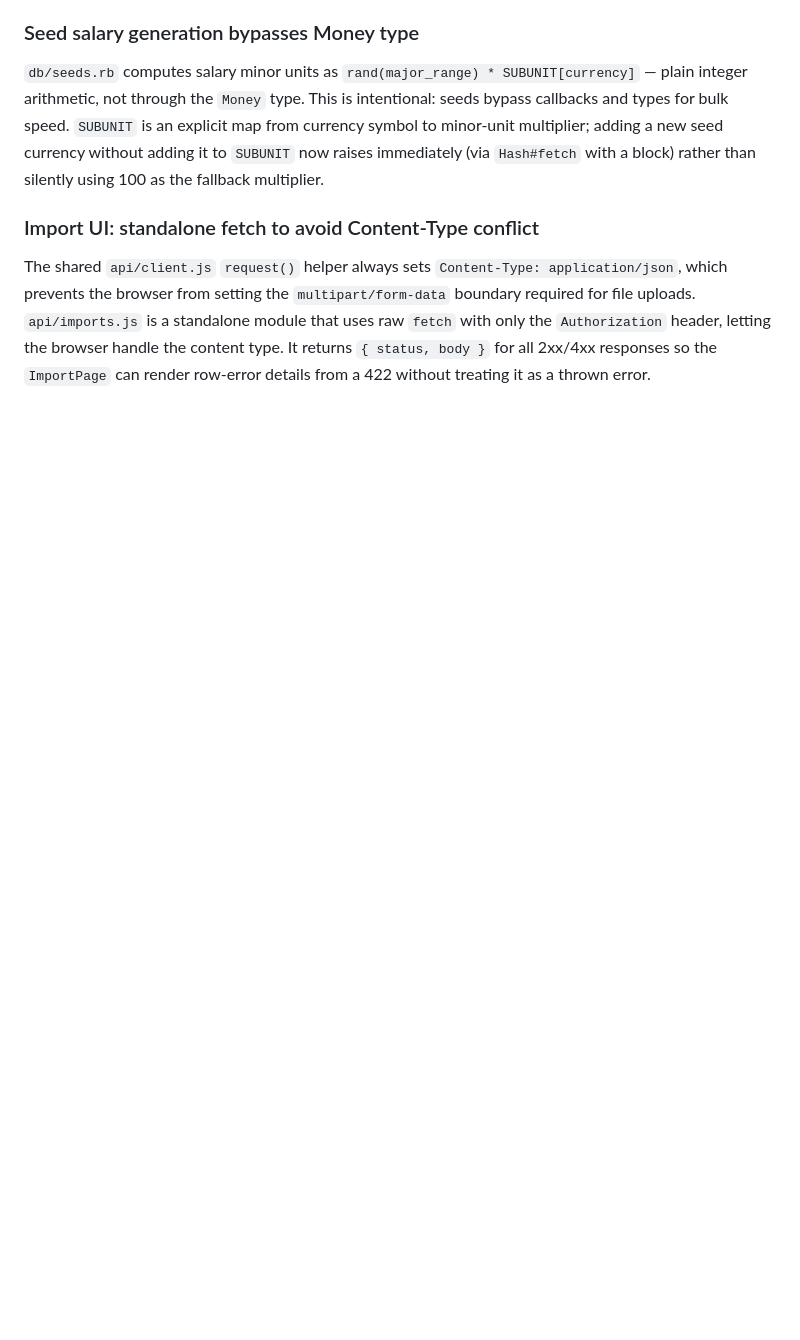
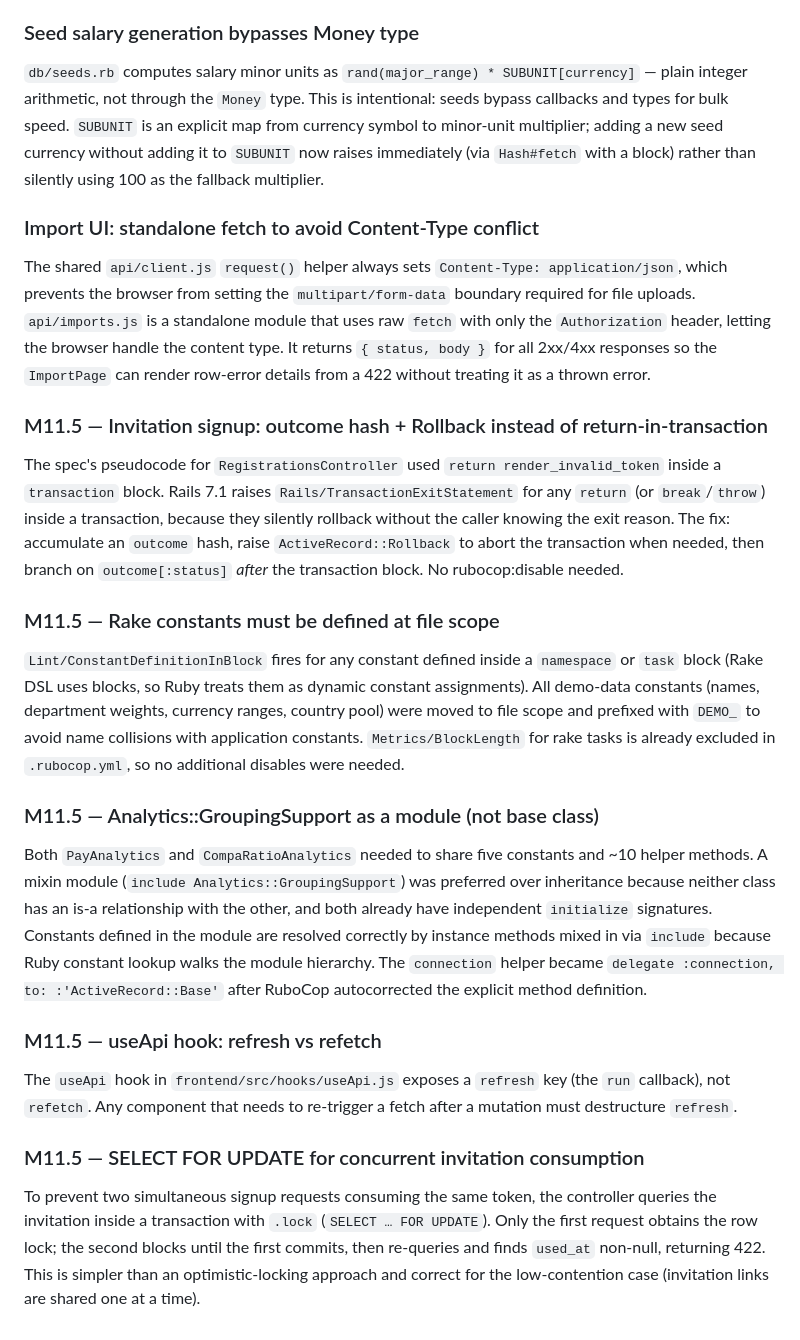
Before and after one commit to manojr94/moneyball, a Markdown page: docs/CONTEXT.md, the part around the change. GitHub-like rendering; blank space fills up the shorter version.

```diff
--- a/docs/CONTEXT.md
+++ b/docs/CONTEXT.md
@@ -999,3 +999,23 @@ file uploads. `api/imports.js` is a standalone module that uses raw `fetch` with
 the `Authorization` header, letting the browser handle the content type. It returns
 `{ status, body }` for all 2xx/4xx responses so the `ImportPage` can render row-error
 details from a 422 without treating it as a thrown error.
+
+### M11.5 — Invitation signup: outcome hash + Rollback instead of return-in-transaction
+
+The spec's pseudocode for `RegistrationsController` used `return render_invalid_token` inside a `transaction` block. Rails 7.1 raises `Rails/TransactionExitStatement` for any `return` (or `break`/`throw`) inside a transaction, because they silently rollback without the caller knowing the exit reason. The fix: accumulate an `outcome` hash, raise `ActiveRecord::Rollback` to abort the transaction when needed, then branch on `outcome[:status]` *after* the transaction block. No rubocop:disable needed.
+
+### M11.5 — Rake constants must be defined at file scope
+
+`Lint/ConstantDefinitionInBlock` fires for any constant defined inside a `namespace` or `task` block (Rake DSL uses blocks, so Ruby treats them as dynamic constant assignments). All demo-data constants (names, department weights, currency ranges, country pool) were moved to file scope and prefixed with `DEMO_` to avoid name collisions with application constants. `Metrics/BlockLength` for rake tasks is already excluded in `.rubocop.yml`, so no additional disables were needed.
+
+### M11.5 — Analytics::GroupingSupport as a module (not base class)
+
+Both `PayAnalytics` and `CompaRatioAnalytics` needed to share five constants and ~10 helper methods. A mixin module (`include Analytics::GroupingSupport`) was preferred over inheritance because neither class has an is-a relationship with the other, and both already have independent `initialize` signatures. Constants defined in the module are resolved correctly by instance methods mixed in via `include` because Ruby constant lookup walks the module hierarchy. The `connection` helper became `delegate :connection, to: :'ActiveRecord::Base'` after RuboCop autocorrected the explicit method definition.
+
+### M11.5 — useApi hook: refresh vs refetch
+
+The `useApi` hook in `frontend/src/hooks/useApi.js` exposes a `refresh` key (the `run` callback), not `refetch`. Any component that needs to re-trigger a fetch after a mutation must destructure `refresh`.
+
+### M11.5 — SELECT FOR UPDATE for concurrent invitation consumption
+
+To prevent two simultaneous signup requests consuming the same token, the controller queries the invitation inside a transaction with `.lock` (`SELECT … FOR UPDATE`). Only the first request obtains the row lock; the second blocks until the first commits, then re-queries and finds `used_at` non-null, returning 422. This is simpler than an optimistic-locking approach and correct for the low-contention case (invitation links are shared one at a time).
```
Also changed, not shown: docs/MANUAL_TEST_PLAN.md (+21 -0 lines).
